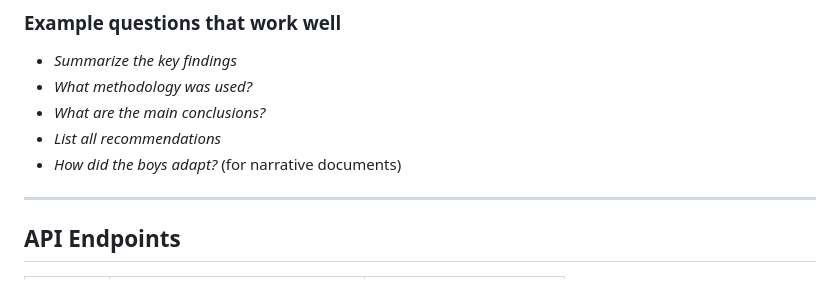
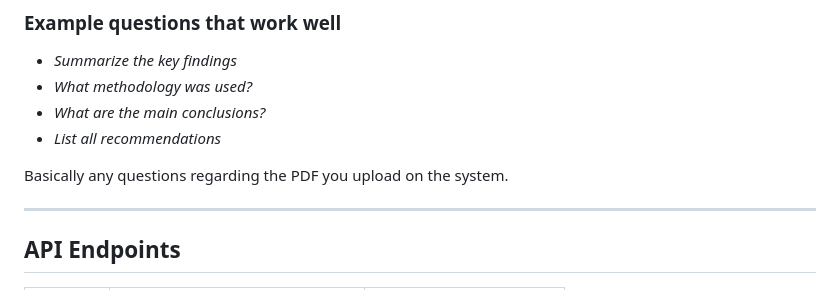
Before and after one commit to ArafathUIU/AskYourDocs, a Markdown page: README.md, the part around the change. Drawn GitHub-style.

Commit message:
Update README with clarification on PDF questions
Clarified the type of questions applicable to PDF uploads.

```diff
--- a/README.md
+++ b/README.md
@@ -146,7 +146,8 @@ Go to [http://127.0.0.1:8000](http://127.0.0.1:8000)
 - *What methodology was used?*
 - *What are the main conclusions?*
 - *List all recommendations*
-- *How did the boys adapt?* (for narrative documents)
+
+Basically any questions regarding the PDF you upload on the system.
 
 ---
 
```
